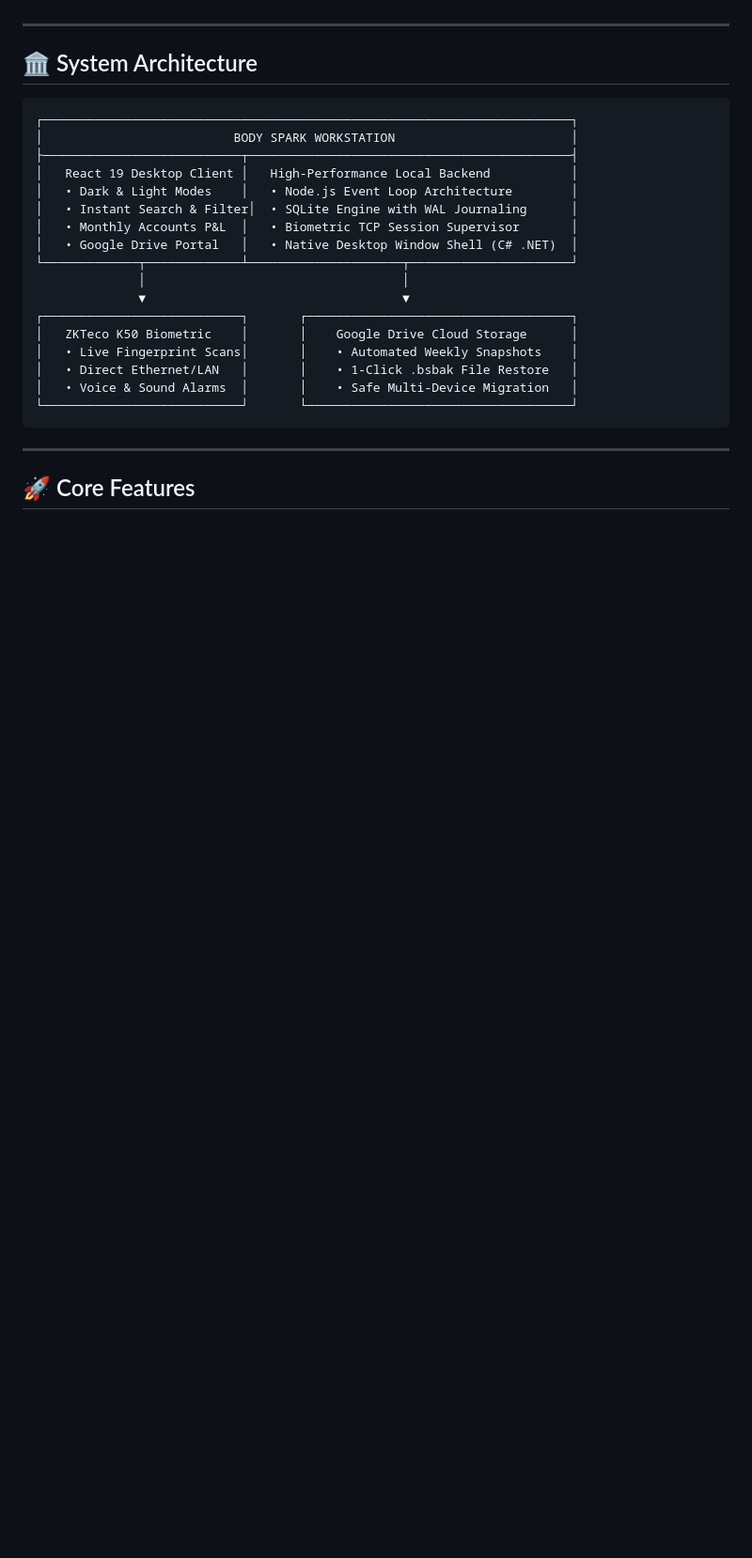
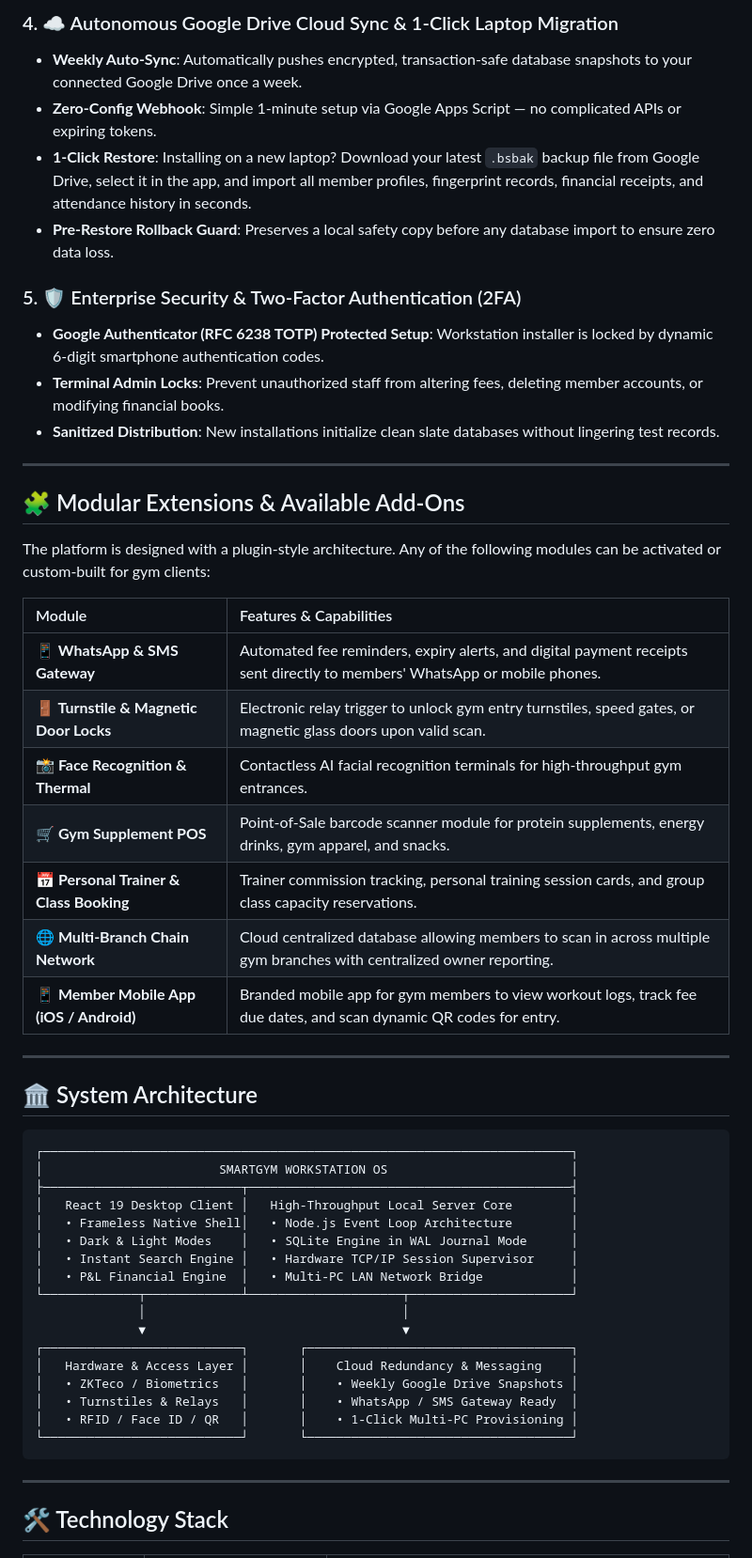
Before and after one commit to Hammadshaikh1994/SmartGym-Enterprise, a Markdown page: README.md, the part around one of its changes. Shown at 94% size. GitHub-like rendering; blank space fills up the shorter version.

````diff
--- a/README.md
+++ b/README.md
@@ -34,3 +65,29 @@
+### 4. ☁️ Autonomous Google Drive Cloud Sync & 1-Click Laptop Migration
+- **Weekly Auto-Sync**: Automatically pushes encrypted, transaction-safe database snapshots to your connected Google Drive once a week.
+- **Zero-Config Webhook**: Simple 1-minute setup via Google Apps Script — no complicated APIs or expiring tokens.
+- **1-Click Restore**: Installing on a new laptop? Download your latest `.bsbak` backup file from Google Drive, select it in the app, and import all member profiles, fingerprint records, financial receipts, and attendance history in seconds.
+- **Pre-Restore Rollback Guard**: Preserves a local safety copy before any database import to ensure zero data loss.
+
+### 5. 🛡️ Enterprise Security & Two-Factor Authentication (2FA)
+- **Google Authenticator (RFC 6238 TOTP) Protected Setup**: Workstation installer is locked by dynamic 6-digit smartphone authentication codes.
+- **Terminal Admin Locks**: Prevent unauthorized staff from altering fees, deleting member accounts, or modifying financial books.
+- **Sanitized Distribution**: New installations initialize clean slate databases without lingering test records.
+
+---
+
+## 🧩 Modular Extensions & Available Add-Ons
+
+The platform is designed with a plugin-style architecture. Any of the following modules can be activated or custom-built for gym clients:
+
+| Module | Features & Capabilities |
+| :--- | :--- |
+| **📱 WhatsApp & SMS Gateway** | Automated fee reminders, expiry alerts, and digital payment receipts sent directly to members' WhatsApp or mobile phones. |
+| **🚪 Turnstile & Magnetic Door Locks** | Electronic relay trigger to unlock gym entry turnstiles, speed gates, or magnetic glass doors upon valid scan. |
+| **📸 Face Recognition & Thermal** | Contactless AI facial recognition terminals for high-throughput gym entrances. |
+| **🛒 Gym Supplement POS** | Point-of-Sale barcode scanner module for protein supplements, energy drinks, gym apparel, and snacks. |
+| **📅 Personal Trainer & Class Booking** | Trainer commission tracking, personal training session cards, and group class capacity reservations. |
+| **🌐 Multi-Branch Chain Network** | Cloud centralized database allowing members to scan in across multiple gym branches with centralized owner reporting. |
+| **📱 Member Mobile App (iOS / Android)** | Branded mobile app for gym members to view workout logs, track fee due dates, and scan dynamic QR codes for entry. |
 
 ---
 
@@ -38,25 +95,25 @@
 
 ```
 ┌────────────────────────────────────────────────────────────────────────┐
-│                          BODY SPARK WORKSTATION                        │
+│                        SMARTGYM WORKSTATION OS                         │
 ├───────────────────────────┬────────────────────────────────────────────┤
-│   React 19 Desktop Client │   High-Performance Local Backend           │
-│   • Dark & Light Modes    │   • Node.js Event Loop Architecture        │
-│   • Instant Search & Filter│  • SQLite Engine with WAL Journaling      │
-│   • Monthly Accounts P&L  │   • Biometric TCP Session Supervisor       │
-│   • Google Drive Portal   │   • Native Desktop Window Shell (C# .NET)  │
+│   React 19 Desktop Client │   High-Throughput Local Server Core        │
+│   • Frameless Native Shell│   • Node.js Event Loop Architecture        │
+│   • Dark & Light Modes    │   • SQLite Engine in WAL Journal Mode      │
+│   • Instant Search Engine │   • Hardware TCP/IP Session Supervisor     │
+│   • P&L Financial Engine  │   • Multi-PC LAN Network Bridge            │
 └─────────────┬─────────────┴─────────────────────┬──────────────────────┘
               │                                   │
               ▼                                   ▼
 ┌───────────────────────────┐       ┌────────────────────────────────────┐
-│   ZKTeco K50 Biometric    │       │    Google Drive Cloud Storage      │
-│   • Live Fingerprint Scans│       │    • Automated Weekly Snapshots    │
-│   • Direct Ethernet/LAN   │       │    • 1-Click .bsbak File Restore   │
-│   • Voice & Sound Alarms  │       │    • Safe Multi-Device Migration   │
+│   Hardware & Access Layer │       │    Cloud Redundancy & Messaging    │
+│   • ZKTeco / Biometrics   │       │    • Weekly Google Drive Snapshots │
+│   • Turnstiles & Relays   │       │    • WhatsApp / SMS Gateway Ready  │
+│   • RFID / Face ID / QR   │       │    • 1-Click Multi-PC Provisioning │
 └───────────────────────────┘       └────────────────────────────────────┘
 ```
 
 ---
 
-## 🚀 Core Features
+## 🛠️ Technology Stack
 
````
Also changed, not shown: other parts of README.md (+81 -70 lines).
